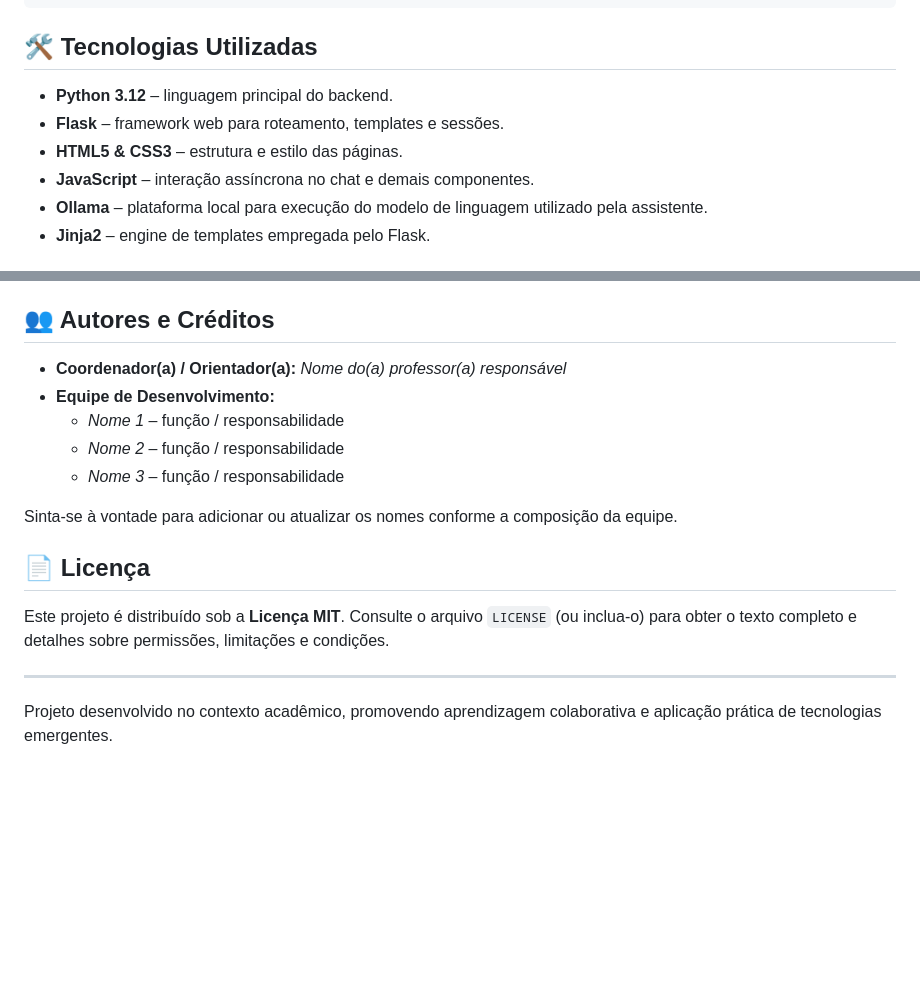
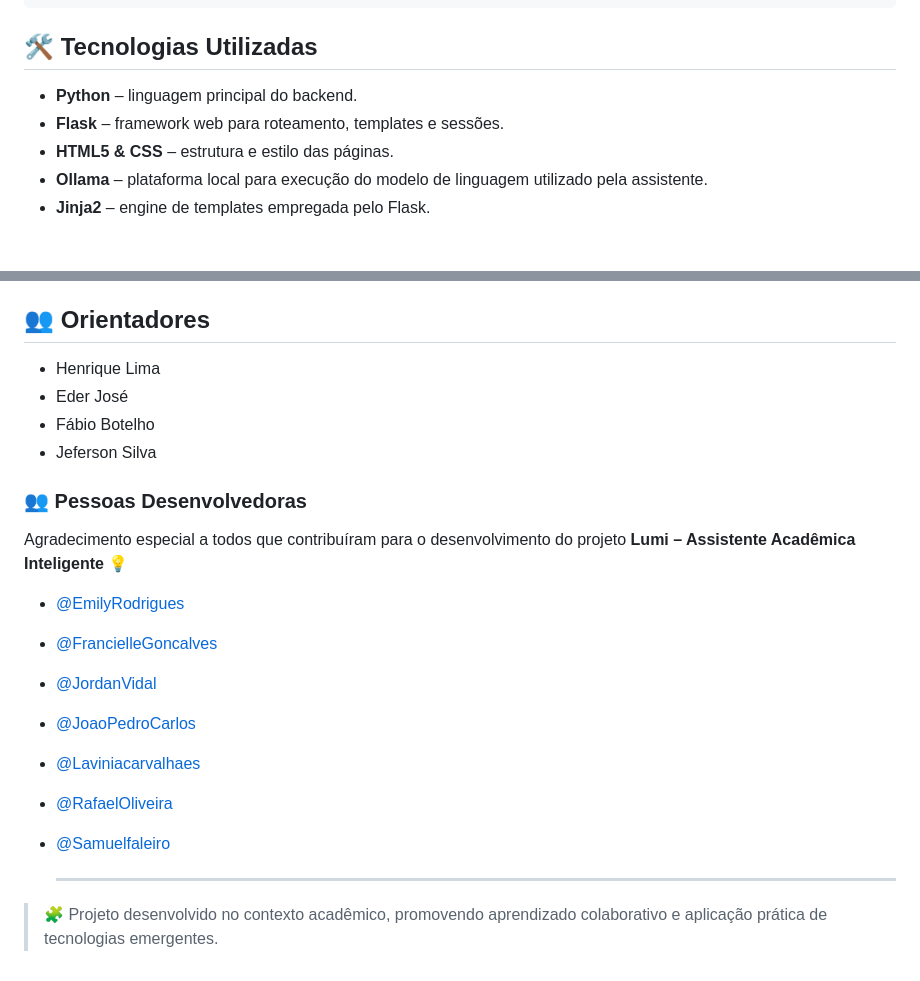
Before and after one commit to emilyndah/LUMI-assistente, a Markdown page: README.md, 2 parts joined by grey strips. Rendered like a GitHub page; blank space fills up the shorter version.

````diff
--- a/README.md
+++ b/README.md
@@ -32,10 +32,9 @@ LUMI-assistente/
 ```
 
 ## 🛠️ Tecnologias Utilizadas
-- **Python 3.12** – linguagem principal do backend.
+- **Python** – linguagem principal do backend.
 - **Flask** – framework web para roteamento, templates e sessões.
-- **HTML5 & CSS3** – estrutura e estilo das páginas.
-- **JavaScript** – interação assíncrona no chat e demais componentes.
+- **HTML5 & CSS** – estrutura e estilo das páginas.
 - **Ollama** – plataforma local para execução do modelo de linguagem utilizado pela assistente.
 - **Jinja2** – engine de templates empregada pelo Flask.
 
@@ -70,17 +69,25 @@ LUMI-assistente/
 - Desenvolver uma interface responsiva aprimorada com componentes modernos e acessíveis.
 - Implementar autenticação de usuários e personalização de experiências baseadas no perfil acadêmico.
 
-## 👥 Autores e Créditos
-- **Coordenador(a) / Orientador(a):** _Nome do(a) professor(a) responsável_
-- **Equipe de Desenvolvimento:**
-  - _Nome 1_ – função / responsabilidade
-  - _Nome 2_ – função / responsabilidade
-  - _Nome 3_ – função / responsabilidade
+## **👥 Orientadores**
 
-Sinta-se à vontade para adicionar ou atualizar os nomes conforme a composição da equipe.
+  - Henrique Lima
+  - Eder José
+  - Fábio Botelho
+  - Jeferson Silva
 
-## 📄 Licença
-Este projeto é distribuído sob a **Licença MIT**. Consulte o arquivo `LICENSE` (ou inclua-o) para obter o texto completo e detalhes sobre permissões, limitações e condições.
+### 👥 **Pessoas Desenvolvedoras**
 
----
-Projeto desenvolvido no contexto acadêmico, promovendo aprendizagem colaborativa e aplicação prática de tecnologias emergentes.
+Agradecimento especial a todos que contribuíram para o desenvolvimento do projeto **Lumi – Assistente Acadêmica Inteligente** 💡
+
+- [@EmilyRodrigues](https://github.com/EmilyRodrigues)
+- [@FrancielleGoncalves](https://github.com/Francielle84)
+- [@JordanVidal](https://github.com/JordanVidal)
+- [@JoaoPedroCarlos](https://github.com/joaopcds77-max)
+- [@Laviniacarvalhaes](https://github.com/Laviniacarvalhaes)
+- [@RafaelOliveira](https://github.com/rafaeloliveira2902)
+- [@Samuelfaleiro](https://github.com/Samukreuvski)
+
+  ---
+
+> 🧩 Projeto desenvolvido no contexto acadêmico, promovendo aprendizado colaborativo e aplicação prática de tecnologias emergentes.
````
